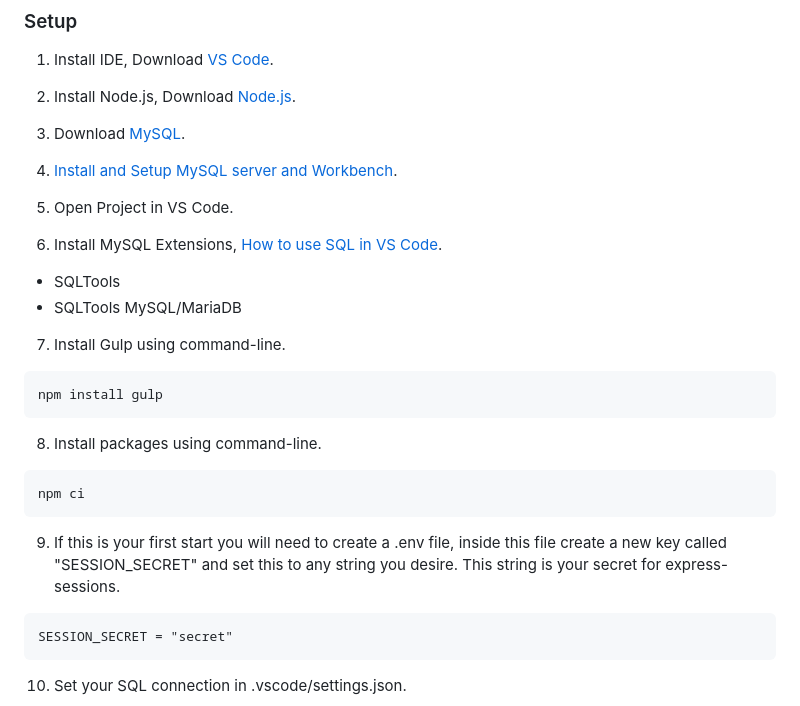
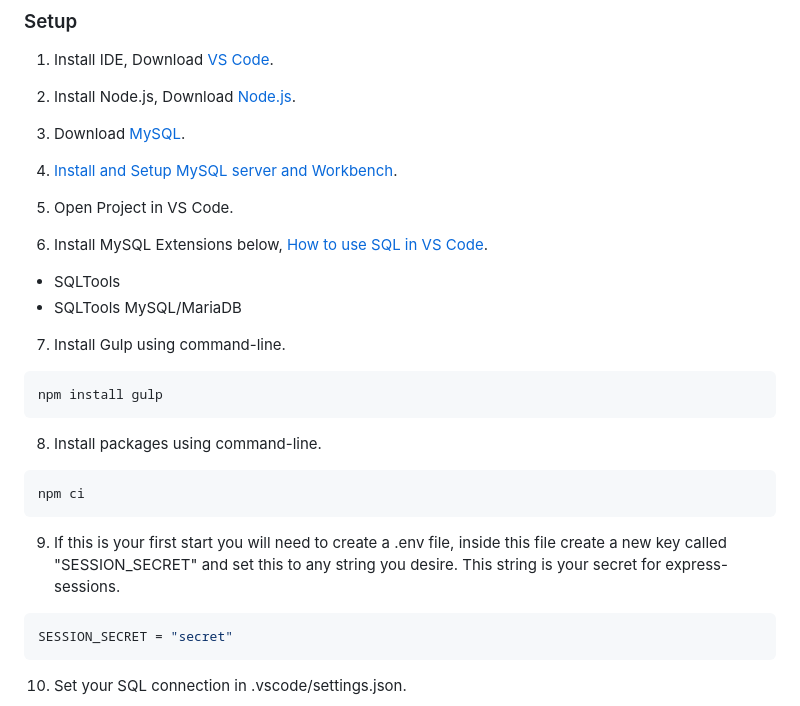
Before and after one commit to RJD27/it_ticketing_system, a Markdown page: README.md, the part around the change. Rendered like a GitHub page.

Commit message:
Update README.md
- Fixed formatting errors

````diff
--- a/README.md
+++ b/README.md
@@ -71,9 +71,9 @@ Stack: Express.js, Node.js, MySQL
 
 5. Open Project in VS Code.
 
-6. Install MySQL Extensions, [How to use SQL in VS Code](https://www.youtube.com/watch?v=C0y35FpiLRA).
-  - SQLTools
-  - SQLTools MySQL/MariaDB
+6. Install MySQL Extensions below, [How to use SQL in VS Code](https://www.youtube.com/watch?v=C0y35FpiLRA).
+- SQLTools
+- SQLTools MySQL/MariaDB
 
 7. Install Gulp using command-line.
 
@@ -89,7 +89,7 @@ npm ci
 
 9. If this is your first start you will need to create a .env file, inside this file create a new key called "SESSION_SECRET" and set this to any string you desire. This string is your secret for express-sessions.
 
-```
+```env
 SESSION_SECRET = "secret"
 ```
 
````
